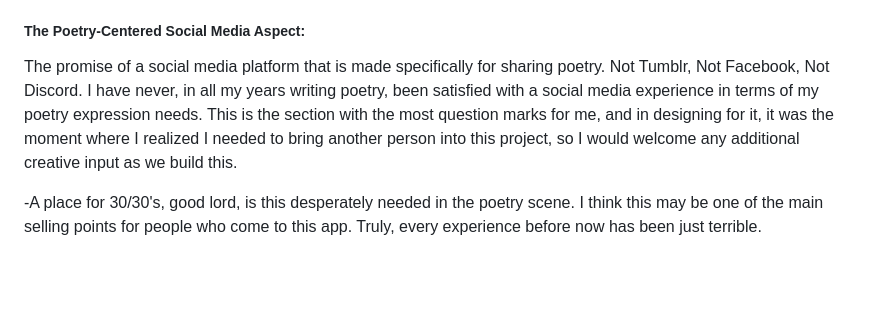
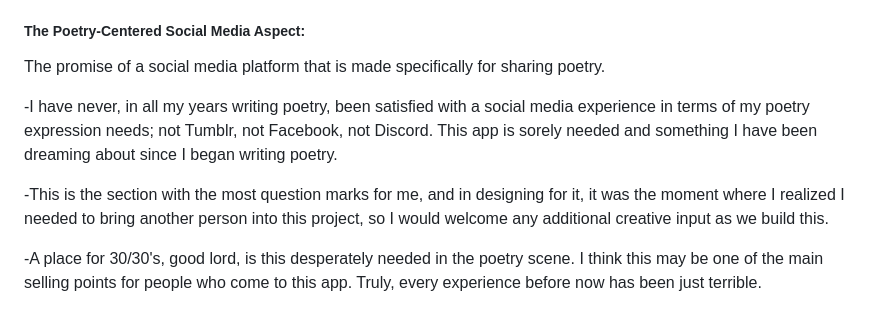
Before and after one commit to AtomicPoetryPunk/Poetry-Zen-Online, a Markdown page: DESIGN PILLARS.md, the part around the change. GitHub-like rendering; blank space fills up the shorter version.

Commit message:
updated Media section

```diff
--- a/DESIGN PILLARS.md
+++ b/DESIGN PILLARS.md
@@ -108,7 +108,15 @@ The promise of an all-in-one workstation geared specifically for poetry.
 
 
 
-The promise of a social media platform that is made specifically for sharing poetry. Not Tumblr, Not Facebook, Not Discord. I have never, in all my years writing poetry, been satisfied with a social media experience in terms of my poetry expression needs. This is the section with the most question marks for me, and in designing for it, it was the moment where I realized I needed to bring another person into this project, so I would welcome any additional creative input as we build this.
+The promise of a social media platform that is made specifically for sharing poetry.
+
+
+
+\-I have never, in all my years writing poetry, been satisfied with a social media experience in terms of my poetry expression needs; not Tumblr, not Facebook, not Discord. This app is sorely needed and something I have been dreaming about since I began writing poetry.
+
+
+
+\-This is the section with the most question marks for me, and in designing for it, it was the moment where I realized I needed to bring another person into this project, so I would welcome any additional creative input as we build this.
 
 
 
```
